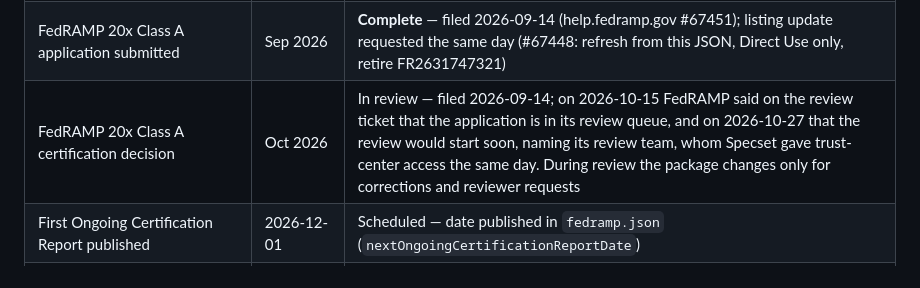
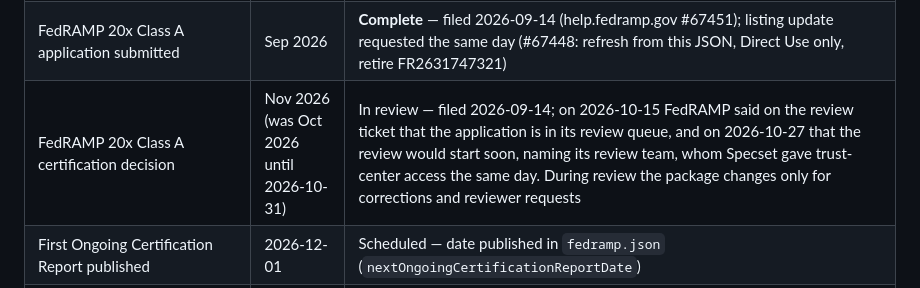
Before and after one commit to specsetai/fedramp-marketplace, a Markdown page: README.md, the part around the change. Rendered like a GitHub page.

Commit message:
README milestones: Class A decision target November 2026, reviewed 2026-10-31
The October 2026 target passes on 2026-11-01 with the application still in FedRAMP's review (review team named 2026-10-27). The row keeps the old target as history. The website's security page summarizes this table and changes with it (specset-website).

```diff
--- a/README.md
+++ b/README.md
@@ -33,7 +33,7 @@ Progress is measured against the goals below and updated at least quarterly, per
 | SOC 2 Type II report (Class A basis, FRC-CLA-ASF) issued | Sep 2026 | **Complete** — Prescient Assurance LLC, issued 2026-08-31, Security TSC, period 2026-04-15 to 2026-07-15, unqualified, no exceptions; published on the Trust Center as a restricted, view-only resource with no NDA gate |
 | Certification Package (CPO, Security Decision Record, example Ongoing Certification Report, information-resources inventory, procedures, twelve supporting-evidence documents) assembled | Sep 2026 | **Complete** — Security Decision Record v2026.09.14.5 filed with the application; the package is published on the Trust Center as restricted resources (22 requestable, no NDA) since 2026-09-14, and was self-verified the same day (FRC-APP-FCP) |
 | FedRAMP 20x Class A application submitted | Sep 2026 | **Complete** — filed 2026-09-14 (help.fedramp.gov #67451); listing update requested the same day (#67448: refresh from this JSON, Direct Use only, retire FR2631747321) |
-| FedRAMP 20x Class A certification decision | Oct 2026 | In review — filed 2026-09-14; on 2026-10-15 FedRAMP said on the review ticket that the application is in its review queue, and on 2026-10-27 that the review would start soon, naming its review team, whom Specset gave trust-center access the same day. During review the package changes only for corrections and reviewer requests |
+| FedRAMP 20x Class A certification decision | Nov 2026 (was Oct 2026 until 2026-10-31) | In review — filed 2026-09-14; on 2026-10-15 FedRAMP said on the review ticket that the application is in its review queue, and on 2026-10-27 that the review would start soon, naming its review team, whom Specset gave trust-center access the same day. During review the package changes only for corrections and reviewer requests |
 | First Ongoing Certification Report published | 2026-12-01 | Scheduled — date published in `fedramp.json` (`nextOngoingCertificationReportDate`) |
 | Baseline Key Security Indicators (KSI) evidence assembled | Q4 2026 | In progress — persistent validation (drift detection, vulnerability detection, alerting) running since 2026-08-22 |
 | Independent assessment for a full operational class (B/C/D) **scheduled** | Within 24 months of listing (by Aug 2028) | In progress — Class C certification assessment by Prescient Security, LLC (statement of work issued 2026-07-15 and signed by both parties 2026-07-30; Specset received the executed copy on 2026-10-22), under way since October 2026: interview sessions on 2026-11-02 and 2026-11-03, as Prescient's invitations of 2026-10-27 schedule them, the assessment report about a week later, and the Class C application targeted for the first week of December 2026. Class A itself requires no independent assessment (FRC-CLA-IVV is optional) |
```
